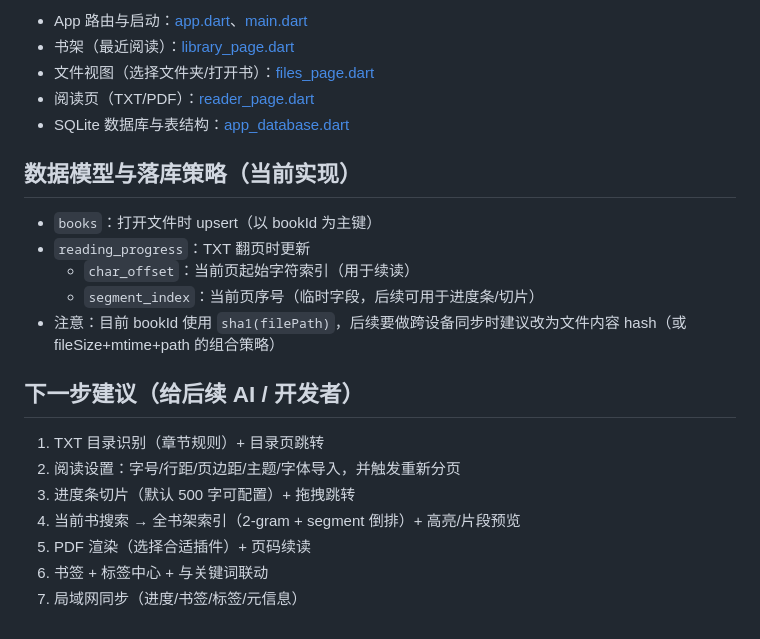
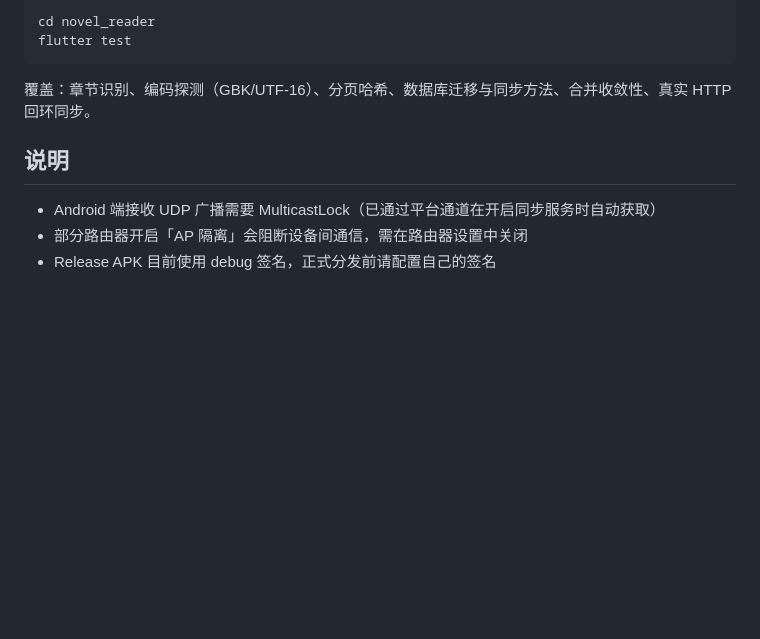
Before and after one commit to LeoStr4nge/VibeReader, a Markdown page: README.md, the part around one of its changes. Drawn GitHub-style; blank space fills up the shorter version.

Commit message:
Rewrite README to reflect current feature set
Replace outdated prototype-stage doc with complete overview:
reading, bookmarks, search, LAN sync, storage, build instructions.

````diff
--- a/README.md
+++ b/README.md
@@ -55,24 +85,13 @@ flutter run -d windows
 
-- App 路由与启动：[app.dart](file:///c:/Users/Leo/Desktop/code/VibeReader/novel_reader/lib/src/app.dart)、[main.dart](file:///c:/Users/Leo/Desktop/code/VibeReader/novel_reader/lib/main.dart)
-- 书架（最近阅读）：[library_page.dart](file:///c:/Users/Leo/Desktop/code/VibeReader/novel_reader/lib/src/presentation/library/library_page.dart)
-- 文件视图（选择文件夹/打开书）：[files_page.dart](file:///c:/Users/Leo/Desktop/code/VibeReader/novel_reader/lib/src/presentation/files/files_page.dart)
-- 阅读页（TXT/PDF）：[reader_page.dart](file:///c:/Users/Leo/Desktop/code/VibeReader/novel_reader/lib/src/presentation/reader/reader_page.dart)
-- SQLite 数据库与表结构：[app_database.dart](file:///c:/Users/Leo/Desktop/code/VibeReader/novel_reader/lib/src/data/db/app_database.dart)
+```powershell
+cd novel_reader
+flutter test
+```
 
-## 数据模型与落库策略（当前实现）
+覆盖：章节识别、编码探测（GBK/UTF-16）、分页哈希、数据库迁移与同步方法、合并收敛性、真实 HTTP 回环同步。
 
-- `books`：打开文件时 upsert（以 bookId 为主键）
-- `reading_progress`：TXT 翻页时更新
-  - `char_offset`：当前页起始字符索引（用于续读）
-  - `segment_index`：当前页序号（临时字段，后续可用于进度条/切片）
-- 注意：目前 bookId 使用 `sha1(filePath)`，后续要做跨设备同步时建议改为文件内容 hash（或 fileSize+mtime+path 的组合策略）
+## 说明
 
-## 下一步建议（给后续 AI / 开发者）
-
-1. TXT 目录识别（章节规则）+ 目录页跳转
-2. 阅读设置：字号/行距/页边距/主题/字体导入，并触发重新分页
-3. 进度条切片（默认 500 字可配置）+ 拖拽跳转
-4. 当前书搜索 → 全书架索引（2-gram + segment 倒排）+ 高亮/片段预览
-5. PDF 渲染（选择合适插件）+ 页码续读
-6. 书签 + 标签中心 + 与关键词联动
-7. 局域网同步（进度/书签/标签/元信息）
+- Android 端接收 UDP 广播需要 MulticastLock（已通过平台通道在开启同步服务时自动获取）
+- 部分路由器开启「AP 隔离」会阻断设备间通信，需在路由器设置中关闭
+- Release APK 目前使用 debug 签名，正式分发前请配置自己的签名
````
Also changed, not shown: other parts of README.md (+66 -36 lines).
